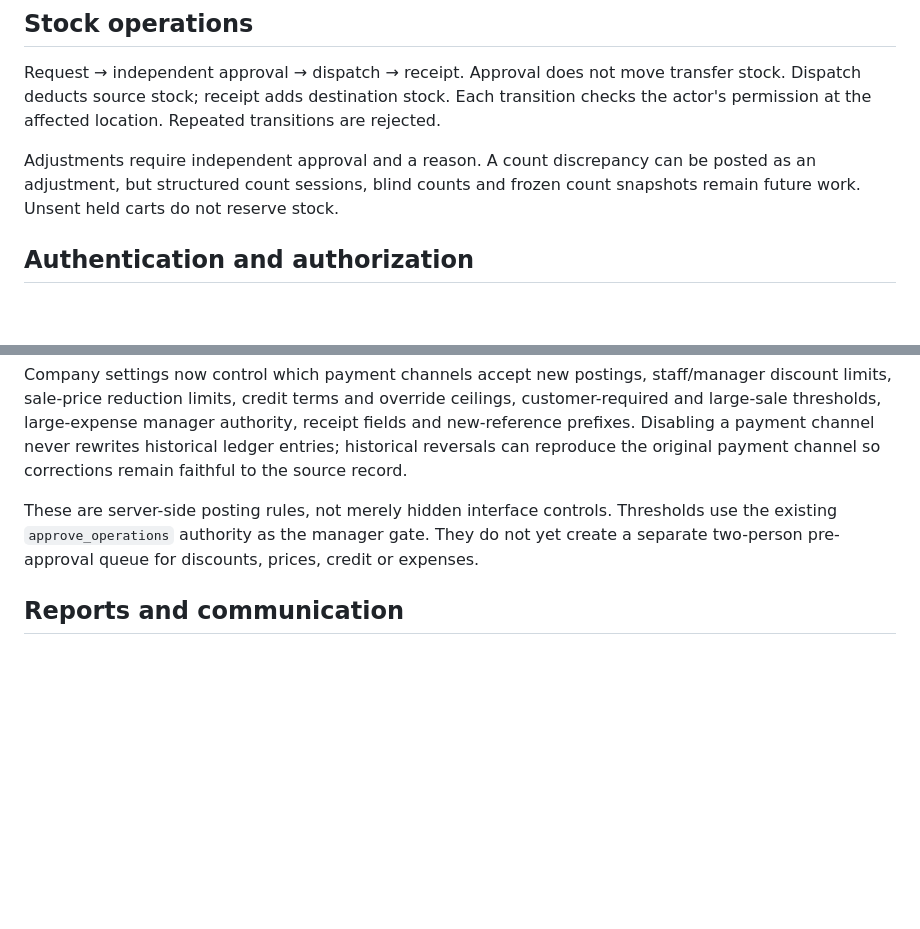
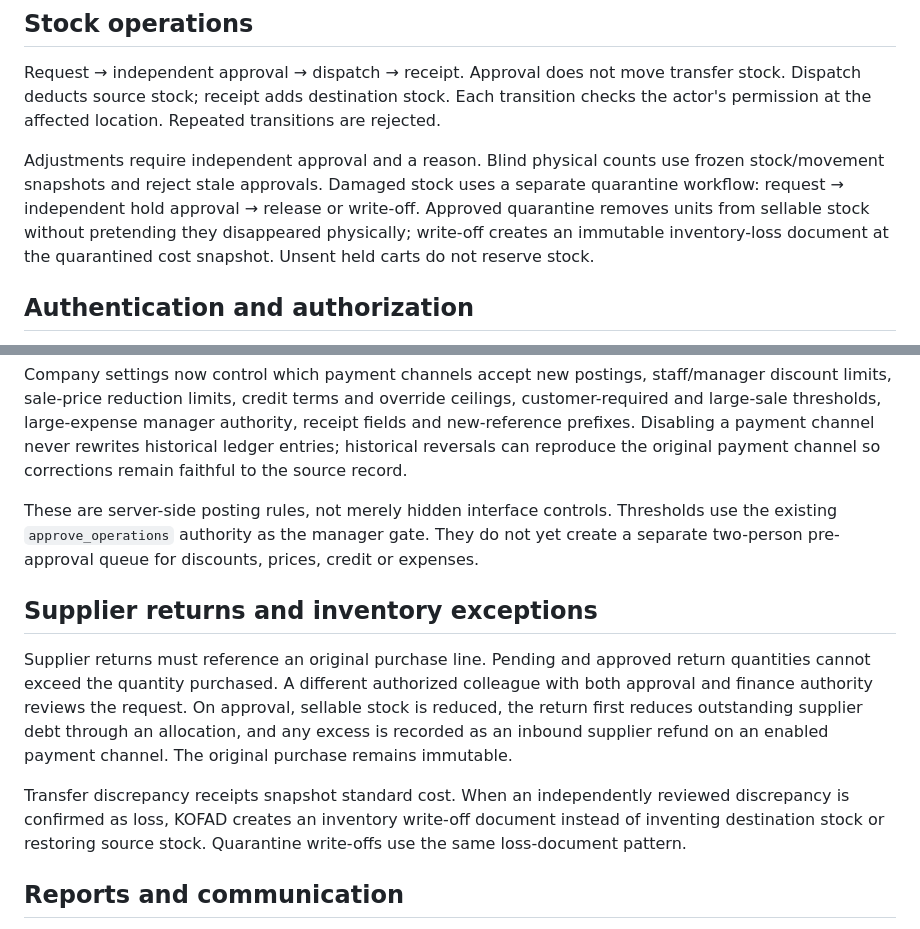
Before and after one commit to Eugene999B/KOFAD, a Markdown page: docs/ARCHITECTURE.md, 2 parts joined by grey strips. GitHub-like rendering; blank space fills up the shorter version.

Commit message:
docs: explain supplier return and quarantine invariants

```diff
--- a/docs/ARCHITECTURE.md
+++ b/docs/ARCHITECTURE.md
@@ -45,7 +45,7 @@ Database triggers block updates/deletes on posted documents, lines, payments, al
 Request → independent approval → dispatch → receipt.
 Approval does not move transfer stock. Dispatch deducts source stock; receipt adds destination stock. Each transition checks the actor's permission at the affected location. Repeated transitions are rejected.
 
-Adjustments require independent approval and a reason. A count discrepancy can be posted as an adjustment, but structured count sessions, blind counts and frozen count snapshots remain future work. Unsent held carts do not reserve stock.
+Adjustments require independent approval and a reason. Blind physical counts use frozen stock/movement snapshots and reject stale approvals. Damaged stock uses a separate quarantine workflow: request → independent hold approval → release or write-off. Approved quarantine removes units from sellable stock without pretending they disappeared physically; write-off creates an immutable inventory-loss document at the quarantined cost snapshot. Unsent held carts do not reserve stock.
 
 ## Authentication and authorization
 
@@ -60,6 +60,12 @@ Django groups define custom permission sets; Access assigns locations. Default g
 Company settings now control which payment channels accept new postings, staff/manager discount limits, sale-price reduction limits, credit terms and override ceilings, customer-required and large-sale thresholds, large-expense manager authority, receipt fields and new-reference prefixes. Disabling a payment channel never rewrites historical ledger entries; historical reversals can reproduce the original payment channel so corrections remain faithful to the source record.
 
 These are server-side posting rules, not merely hidden interface controls. Thresholds use the existing `approve_operations` authority as the manager gate. They do not yet create a separate two-person pre-approval queue for discounts, prices, credit or expenses.
+
+## Supplier returns and inventory exceptions
+
+Supplier returns must reference an original purchase line. Pending and approved return quantities cannot exceed the quantity purchased. A different authorized colleague with both approval and finance authority reviews the request. On approval, sellable stock is reduced, the return first reduces outstanding supplier debt through an allocation, and any excess is recorded as an inbound supplier refund on an enabled payment channel. The original purchase remains immutable.
+
+Transfer discrepancy receipts snapshot standard cost. When an independently reviewed discrepancy is confirmed as loss, KOFAD creates an inventory write-off document instead of inventing destination stock or restoring source stock. Quarantine write-offs use the same loss-document pattern.
 
 ## Reports and communication
 
```
